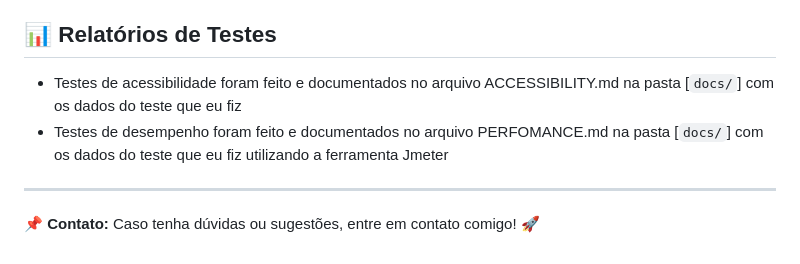
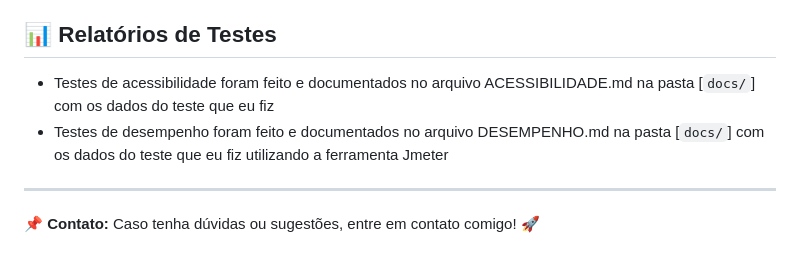
Before and after one commit to Fernandadias22/lacrei-desafio-qa, a Markdown page: README.md, the part around the change. Rendered like a GitHub page.

Commit message:
subino uma alteracao no readme

```diff
--- a/README.md
+++ b/README.md
@@ -64,8 +64,8 @@ Os cenários estão documentados em Gherkin na pasta [`gherkin/`]
 1. Os bugs encontrados foram tres que estão bem documentados na pasta [`docs/`] no arquivo BUG_REPORTS.md
 
 ## 📊 Relatórios de Testes
-- Testes de acessibilidade foram feito e documentados no arquivo ACCESSIBILITY.md na pasta [`docs/`] com os dados do teste que eu fiz
-- Testes de desempenho foram feito e documentados no arquivo PERFOMANCE.md na pasta [`docs/`] com os dados do teste que eu fiz utilizando a ferramenta Jmeter
+- Testes de acessibilidade foram feito e documentados no arquivo ACESSIBILIDADE.md na pasta [`docs/`] com os dados do teste que eu fiz
+- Testes de desempenho foram feito e documentados no arquivo DESEMPENHO.md na pasta [`docs/`] com os dados do teste que eu fiz utilizando a ferramenta Jmeter
 
 ---
 📌 **Contato:** Caso tenha dúvidas ou sugestões, entre em contato comigo! 🚀
```
